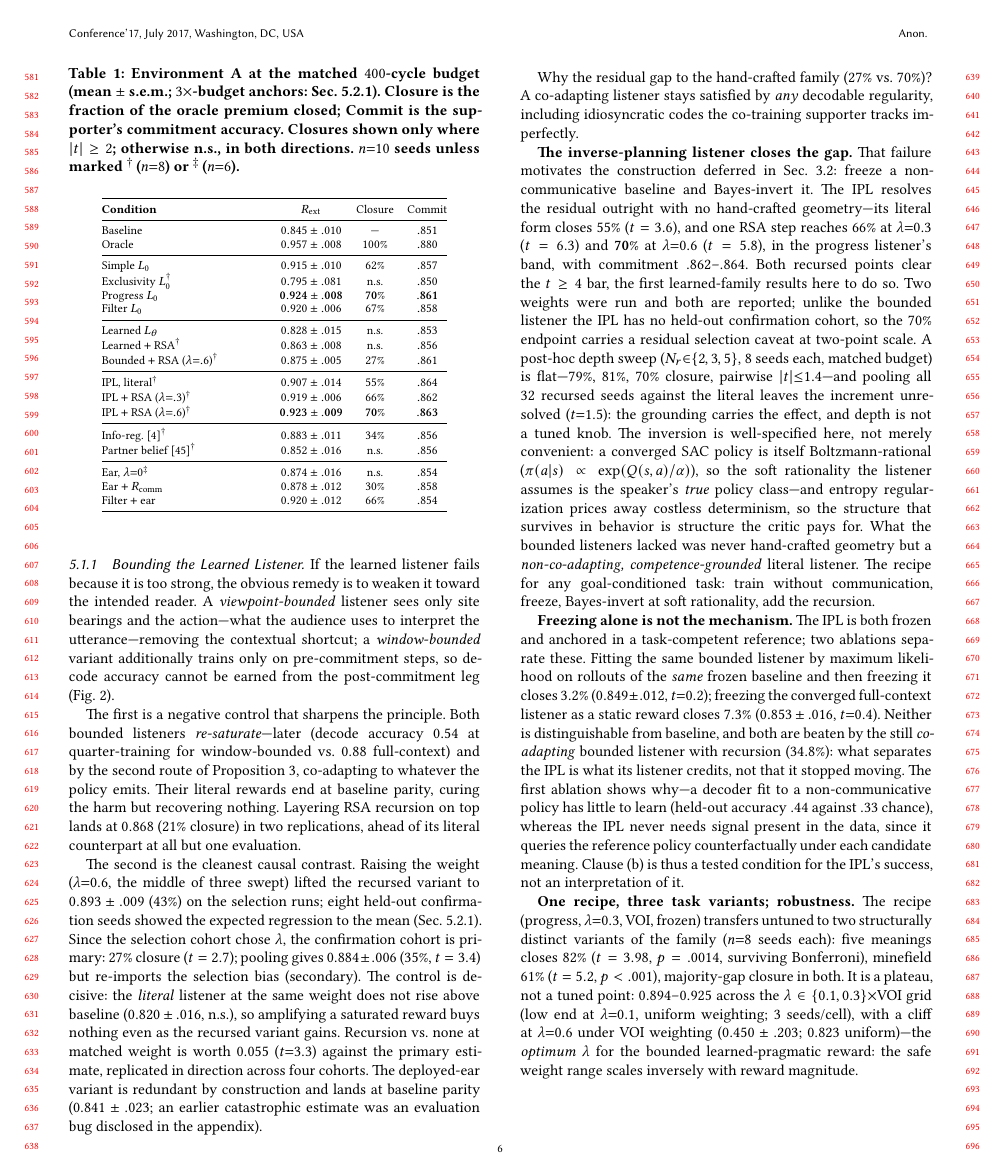
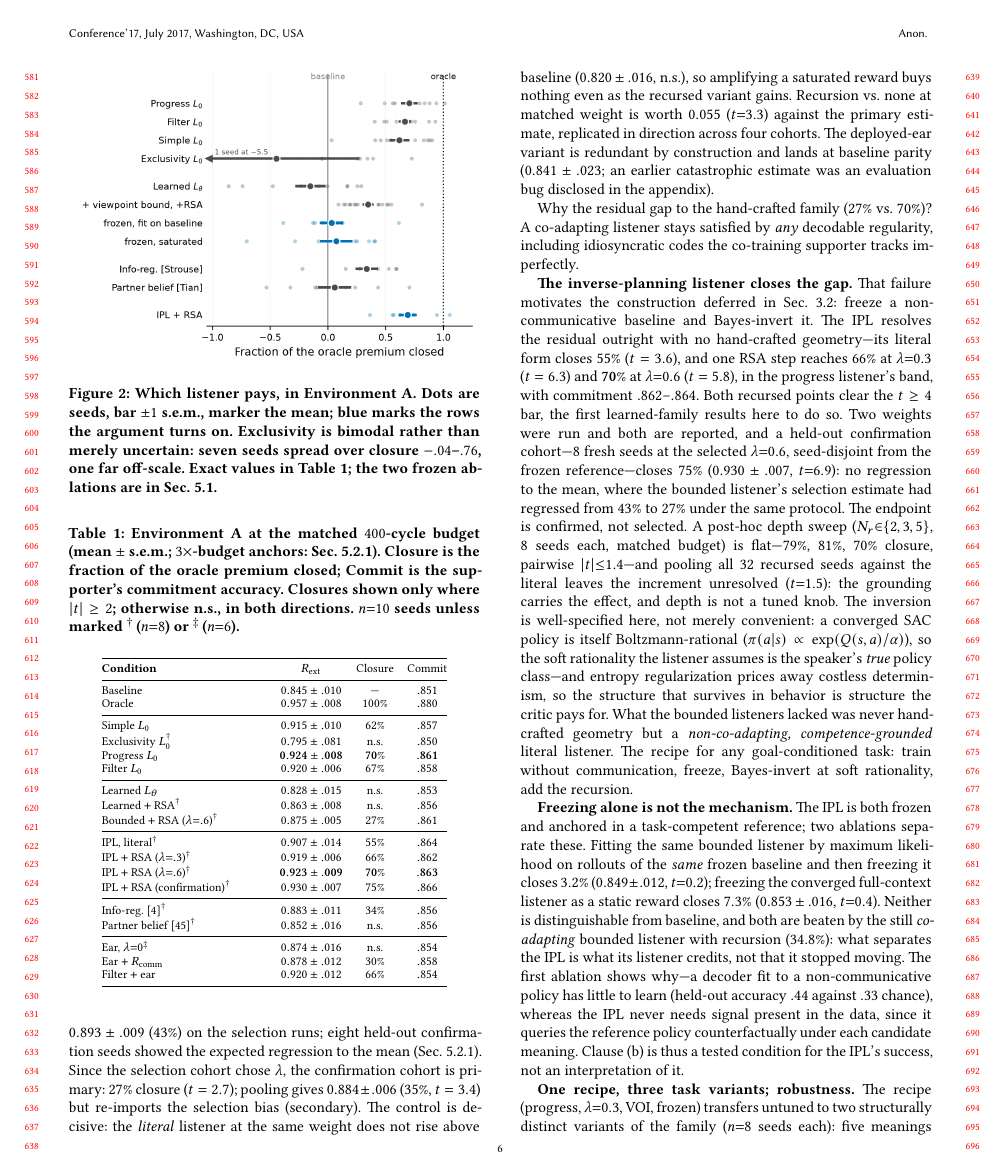
Before and after one commit to HenriLD/CommRL, a LaTeX paper (papers/Conference_Paper/aamas.tex): page 6 of 13. The pictures show the PDF file papers/Conference_Paper/aamas.pdf that the author committed with the source.

Commit message:
Placebo and confirmation cohort land, both decisively: content is the mechanism, the endpoint is real
Permuted-meaning placebo (8 fresh seeds): the progress reward with identical
density, magnitude profile, and VOI schedule but a per-episode random target
is net COSTLY (0.775+-.026, -63% of the premium, t=-2.6, commitment
unmoved). Densification cannot explain the gains; what the reward buys, only
meaning pays for. Joins the blind control in 5.1 and closes the confound
Limitations could previously only name.

IPL confirmation cohort (8 fresh seeds at the selected lambda, seed-disjoint
from the frozen reference): closes 75% (0.930+-.007, t=6.9) -- no regression
to the mean, where the bounded listener's 43% had regressed to 27% under the
same protocol. The residual-selection caveat is replaced by its resolution;
Table 1 gains the confirmation row; abstract and intro report the confirmed
endpoint.

All three referee items are now answered with experiments rather than
prose. Verified: 0 undefined refs, 0 rendered ??, clean compile.

```diff
--- a/papers/Conference_Paper/aamas.tex
+++ b/papers/Conference_Paper/aamas.tex
@@ -25,7 +25,7 @@
 
 \begin{abstract}
 \setlength{\emergencystretch}{2em}%
-Cooperative RL agents often fail because their intentions are illegible to partners, not because they act poorly. We study an intrinsic reward for legibility, imported from the Rational Speech Act (RSA) model of pragmatics via its structural correspondence with maximum-entropy RL: a listener's log-posterior over an agent's private state given its behavior, computed offline at no execution-time cost; its decisive design choice is which literal listener $L_0$ anchors it. Any listener makes the reward a variational bound on intent--behavior mutual information, and one that decodes confidently supplies little shaping gradient. On \emph{scout-support}, whose oracle-gap criterion certifies communication has task value, hand-crafted motion-grounded listeners close $61$--$82\%$ of the oracle premium (Welch $t\ge4$; the $82\%$ endpoint, $t{=}3.98$, survives Bonferroni). Learned listeners fail by succeeding: trained to convergence they decode any behavior, saturate and shape nothing, and bounding them to the partner's viewpoint does not help; RSA recursion recovers $27\%$ (held-out confirmation). The resolution is the \emph{inverse-planning listener}, which Bayes-inverts a frozen non-communicative baseline and closes $55$--$70\%$ ($t\ge3.6$), the same band as the best hand-crafted listener with no task-specific geometry. An ablation isolates why: two listeners read off the \emph{same} frozen policy diverge completely---$69\%$ closure versus none ($3.2\%$, n.s.)---depending only on whether the listener is \emph{queried counterfactually} across candidate meanings or \emph{fitted} to that policy's rollouts. Hence \emph{counterfactual anchoring}: score behavior against what a competent reference would do under each candidate meaning, not against a listener fitted to the speaker's own. We map where the effect holds and extend the reward to continuous meaning spaces and to an agent's own bottlenecked decision latent, whose behavioral readability it raises without altering its content (suggestive tier). Training $3\times$ past the evaluation budget then separates what the reward buys: the oracle premium is largely a learning-speed transient (settling $1.8\times$ smaller) and task capture declines with it ($72\%$ to $36\%$), while the readability gap the reward creates \emph{widens} in the paying listener's vocabulary---the no-incentive oracle drifting below baseline---and the signal is grounded rather than conventional: decoders fitted to one seed read every other seed, and a frozen-policy reader recovers $90$--$97\%$ of what any fitted one finds. The dissociation survives the asymptote---every grounded anchor keeps a converged gain, the co-adapting listener keeps none---and what the reward durably purchases is legible behavior.
+Cooperative RL agents often fail because their intentions are illegible to partners, not because they act poorly. We study an intrinsic reward for legibility, imported from the Rational Speech Act (RSA) model of pragmatics via its structural correspondence with maximum-entropy RL: a listener's log-posterior over an agent's private state given its behavior, computed offline at no execution-time cost; its decisive design choice is which literal listener $L_0$ anchors it. Any listener makes the reward a variational bound on intent--behavior mutual information, and one that decodes confidently supplies little shaping gradient. On \emph{scout-support}, whose oracle-gap criterion certifies communication has task value, hand-crafted motion-grounded listeners close $61$--$82\%$ of the oracle premium (Welch $t\ge4$; the $82\%$ endpoint, $t{=}3.98$, survives Bonferroni). Learned listeners fail by succeeding: trained to convergence they decode any behavior, saturate and shape nothing, and bounding them to the partner's viewpoint does not help; RSA recursion recovers $27\%$ (held-out confirmation). The resolution is the \emph{inverse-planning listener}, which Bayes-inverts a frozen non-communicative baseline and closes $55$--$70\%$ ($t\ge3.6$; a held-out confirmation cohort reproduces the endpoint at $75\%$), the same band as the best hand-crafted listener with no task-specific geometry. An ablation isolates why: two listeners read off the \emph{same} frozen policy diverge completely---$69\%$ closure versus none ($3.2\%$, n.s.)---depending only on whether the listener is \emph{queried counterfactually} across candidate meanings or \emph{fitted} to that policy's rollouts. Hence \emph{counterfactual anchoring}: score behavior against what a competent reference would do under each candidate meaning, not against a listener fitted to the speaker's own. We map where the effect holds and extend the reward to continuous meaning spaces and to an agent's own bottlenecked decision latent, whose behavioral readability it raises without altering its content (suggestive tier). Training $3\times$ past the evaluation budget then separates what the reward buys: the oracle premium is largely a learning-speed transient (settling $1.8\times$ smaller) and task capture declines with it ($72\%$ to $36\%$), while the readability gap the reward creates \emph{widens} in the paying listener's vocabulary---the no-incentive oracle drifting below baseline---and the signal is grounded rather than conventional: decoders fitted to one seed read every other seed, and a frozen-policy reader recovers $90$--$97\%$ of what any fitted one finds. The dissociation survives the asymptote---every grounded anchor keeps a converged gain, the co-adapting listener keeps none---and what the reward durably purchases is legible behavior.
 \end{abstract}
 
 \begin{CCSXML}
@@ -49,7 +49,7 @@ In cooperative multi-agent reinforcement learning (MARL), success depends not on
 
 We study an intrinsic reward $\Rcomm$ for communicative clarity, modelling an observer that reasons pragmatically about \emph{why} the agent chose its action over the alternatives \cite{goodman2016pragmatic}. Any such observer rests on a \emph{literal listener} $L_0$: the common ground fixing how behavior is read absent pragmatic reasoning. This choice decides whether legibility rewards help or hurt, and it fails at both extremes: a hand-crafted $L_0$ can be misaligned with what the policy can express, buying costly signaling no observer decodes, while a learned $L_0$ guarantees decodability but, trained to convergence, decodes \emph{everything} and demands nothing, its reward saturating as a gradient-saturation bound formalizes. Mapping the productive region between is this paper's empirical core.
 
-\textbf{(1) A pragmatic derivation, with theory locating the listener space.} Max-Ent RL and RSA are both softmax choice models, a correspondence that imports the RSA listener value as an offline, CTDE-compatible intrinsic reward (purely communicative models such as CRSA \cite{estienne2025collaborative} occupy the myopic corner of the same objective). \emph{Any} listener makes the expected reward a variational lower bound on $I(M;S,A)$, which ML training merely tightens \cite{strouse2018learning,eysenbach2019diversity}; a \emph{gradient-saturation} bound shows a confident decoder shapes correspondingly little---the tightest bound can be the worst reward---and a \emph{vocabulary-restriction} proposition shows a listener factoring through reader-computable statistics pays only for codes the reader can extract. Both follow from how the listener is built rather than being imposed on it: a listener \emph{fitted} to the speaker's behavior decodes through context the reader never sees, whereas one \emph{queried counterfactually} across candidate meanings moves only with what the action discriminates. We call this \emph{counterfactual anchoring}. \textbf{(2) An evaluation protocol.} The \emph{oracle-gap} criterion adapts the Dec-POMDP value-of-communication gap \cite{pynadath2002communicative,goldman2003optimizing,oliehoek2016concise} into an admission gate for deep-MARL benchmarks; \emph{scout-support} makes task-optimal motion uninformative exactly when information is needed; a blind-partner control separates communication from shaping; and a documented pre-convergence hazard shows why converged budgets are non-negotiable for co-adaptive measures---and, at $3\times$ that budget, that orderings stabilize long before magnitudes: the premium itself is largely a learning-speed transient whose durable residue is legibility (Sec.~\ref{ssec:results_dynamics}). \textbf{(3) An empirical map and a constructive recipe.} Hand-crafted motion-grounded listeners close $61$--$82\%$ of the premium (Welch $t\ge4$, frozen hyperparameters, three variants); co-adapting learned listeners saturate and shape nothing even under input and window bounds, RSA recursion restoring a quarter; and the \emph{inverse-planning listener}---a Boltzmann observer self-instantiated from a frozen non-communicative baseline---closes $55$--$70\%$ ($t\ge3.6$), the same band as the best hand-crafted listener, with no task-specific geometry. Premium-vs-cost sweeps yield a proportionality regularity with characterized failure modes; on a continuous meaning space the literal listener stays inert and the recursion's advantage never reverses sign while premiums shrink. \textbf{(4) Legible latents: meanings discovered, not specified.} Routing private observation through a variational bottleneck and aiming the particle recursion at the agent's \emph{own} decision latent yields, to our knowledge, the first oracle-certified premium for exposing a \emph{learned} latent the designer never specified---task pressure selects its content, decoy-verified---while the reward raises its behavioral readability ($I(Z;\text{beh})$ up, $t{\approx}4.6$) and leaves content and private budget unchanged. Premium and protocol are certified; closures here are suggestive-tier.
+\textbf{(1) A pragmatic derivation, with theory locating the listener space.} Max-Ent RL and RSA are both softmax choice models, a correspondence that imports the RSA listener value as an offline, CTDE-compatible intrinsic reward (purely communicative models such as CRSA \cite{estienne2025collaborative} occupy the myopic corner of the same objective). \emph{Any} listener makes the expected reward a variational lower bound on $I(M;S,A)$, which ML training merely tightens \cite{strouse2018learning,eysenbach2019diversity}; a \emph{gradient-saturation} bound shows a confident decoder shapes correspondingly little---the tightest bound can be the worst reward---and a \emph{vocabulary-restriction} proposition shows a listener factoring through reader-computable statistics pays only for codes the reader can extract. Both follow from how the listener is built rather than being imposed on it: a listener \emph{fitted} to the speaker's behavior decodes through context the reader never sees, whereas one \emph{queried counterfactually} across candidate meanings moves only with what the action discriminates. We call this \emph{counterfactual anchoring}. \textbf{(2) An evaluation protocol.} The \emph{oracle-gap} criterion adapts the Dec-POMDP value-of-communication gap \cite{pynadath2002communicative,goldman2003optimizing,oliehoek2016concise} into an admission gate for deep-MARL benchmarks; \emph{scout-support} makes task-optimal motion uninformative exactly when information is needed; a blind-partner control separates communication from shaping; and a documented pre-convergence hazard shows why converged budgets are non-negotiable for co-adaptive measures---and, at $3\times$ that budget, that orderings stabilize long before magnitudes: the premium itself is largely a learning-speed transient whose durable residue is legibility (Sec.~\ref{ssec:results_dynamics}). \textbf{(3) An empirical map and a constructive recipe.} Hand-crafted motion-grounded listeners close $61$--$82\%$ of the premium (Welch $t\ge4$, frozen hyperparameters, three variants); co-adapting learned listeners saturate and shape nothing even under input and window bounds, RSA recursion restoring a quarter; and the \emph{inverse-planning listener}---a Boltzmann observer self-instantiated from a frozen non-communicative baseline---closes $55$--$70\%$ ($t\ge3.6$, confirmation cohort $75\%$), the same band as the best hand-crafted listener, with no task-specific geometry. Premium-vs-cost sweeps yield a proportionality regularity with characterized failure modes; on a continuous meaning space the literal listener stays inert and the recursion's advantage never reverses sign while premiums shrink. \textbf{(4) Legible latents: meanings discovered, not specified.} Routing private observation through a variational bottleneck and aiming the particle recursion at the agent's \emph{own} decision latent yields, to our knowledge, the first oracle-certified premium for exposing a \emph{learned} latent the designer never specified---task pressure selects its content, decoy-verified---while the reward raises its behavioral readability ($I(Z;\text{beh})$ up, $t{\approx}4.6$) and leaves content and private budget unchanged. Premium and protocol are certified; closures here are suggestive-tier.
 
 \section{Related Work}
 \label{sec:related}
@@ -216,6 +216,7 @@ Bounded $+$ RSA ($\lambda{=}.6$)$^\dagger$ & $0.875\pm.005$ & $27\%$ & $.861$ \\
 IPL, literal$^\dagger$ & $0.907\pm.014$ & $55\%$ & $.864$ \\
 IPL $+$ RSA ($\lambda{=}.3$)$^\dagger$ & $0.919\pm.006$ & $66\%$ & $.862$ \\
 IPL $+$ RSA ($\lambda{=}.6$)$^\dagger$ & $\mathbf{0.923\pm.009}$ & $\mathbf{70\%}$ & $\mathbf{.863}$ \\
+IPL $+$ RSA (confirmation)$^\dagger$ & $0.930\pm.007$ & $75\%$ & $.866$ \\
 \midrule
 Info-reg.\ \cite{strouse2018learning}$^\dagger$ & $0.883\pm.011$ & $34\%$ & $.856$ \\
 Partner belief \cite{tian2020implicit}$^\dagger$ & $0.852\pm.016$ & n.s. & $.856$ \\
@@ -238,7 +239,7 @@ The second is the cleanest causal contrast. Raising the weight ($\lambda{=}0.6$,
 
 Why the residual gap to the hand-crafted family ($27\%$ vs.\ $70\%$)? A co-adapting listener stays satisfied by \emph{any} decodable regularity, including idiosyncratic codes the co-training supporter tracks imperfectly.
 
-\textbf{The inverse-planning listener closes the gap.} That failure motivates the construction deferred in Sec.~\ref{ssec:listeners}: freeze a non-communicative baseline and Bayes-invert it. The IPL resolves the residual outright with no hand-crafted geometry---its literal form closes $55\%$ ($t=3.6$), and one RSA step reaches $66\%$ at $\lambda{=}0.3$ ($t=6.3$) and $\mathbf{70\%}$ at $\lambda{=}0.6$ ($t=5.8$), in the progress listener's band, with commitment $.862$--$.864$. Both recursed points clear the $t\ge4$ bar, the first learned-family results here to do so. Two weights were run and both are reported; unlike the bounded listener the IPL has no held-out confirmation cohort, so the $70\%$ endpoint carries a residual selection caveat at two-point scale. A post-hoc depth sweep ($N_r{\in}{\{}2,3,5{\}}$, 8 seeds each, matched budget) is flat---$79\%$, $81\%$, $70\%$ closure, pairwise $|t|{\le}1.4$---and pooling all 32 recursed seeds against the literal leaves the increment unresolved ($t{=}1.5$): the grounding carries the effect, and depth is not a tuned knob. The inversion is well-specified here, not merely convenient: a converged SAC policy is itself Boltzmann-rational ($\pi(a|s)\propto\exp(Q(s,a)/\alpha)$), so the soft rationality the listener assumes is the speaker's \emph{true} policy class---and entropy regularization prices away costless determinism, so the structure that survives in behavior is structure the critic pays for. What the bounded listeners lacked was never hand-crafted geometry but a \emph{non-co-adapting, competence-grounded} literal listener. The recipe for any goal-conditioned task: train without communication, freeze, Bayes-invert at soft rationality, add the recursion.
+\textbf{The inverse-planning listener closes the gap.} That failure motivates the construction deferred in Sec.~\ref{ssec:listeners}: freeze a non-communicative baseline and Bayes-invert it. The IPL resolves the residual outright with no hand-crafted geometry---its literal form closes $55\%$ ($t=3.6$), and one RSA step reaches $66\%$ at $\lambda{=}0.3$ ($t=6.3$) and $\mathbf{70\%}$ at $\lambda{=}0.6$ ($t=5.8$), in the progress listener's band, with commitment $.862$--$.864$. Both recursed points clear the $t\ge4$ bar, the first learned-family results here to do so. Two weights were run and both are reported, and a held-out confirmation cohort---8 fresh seeds at the selected $\lambda{=}0.6$, seed-disjoint from the frozen reference---closes $75\%$ ($0.930\pm.007$, $t{=}6.9$): no regression to the mean, where the bounded listener's selection estimate had regressed from $43\%$ to $27\%$ under the same protocol. The endpoint is confirmed, not selected. A post-hoc depth sweep ($N_r{\in}{\{}2,3,5{\}}$, 8 seeds each, matched budget) is flat---$79\%$, $81\%$, $70\%$ closure, pairwise $|t|{\le}1.4$---and pooling all 32 recursed seeds against the literal leaves the increment unresolved ($t{=}1.5$): the grounding carries the effect, and depth is not a tuned knob. The inversion is well-specified here, not merely convenient: a converged SAC policy is itself Boltzmann-rational ($\pi(a|s)\propto\exp(Q(s,a)/\alpha)$), so the soft rationality the listener assumes is the speaker's \emph{true} policy class---and entropy regularization prices away costless determinism, so the structure that survives in behavior is structure the critic pays for. What the bounded listeners lacked was never hand-crafted geometry but a \emph{non-co-adapting, competence-grounded} literal listener. The recipe for any goal-conditioned task: train without communication, freeze, Bayes-invert at soft rationality, add the recursion.
 
 \textbf{Freezing alone is not the mechanism.} The IPL is both frozen and anchored in a task-competent reference; two ablations separate these. Fitting the same bounded listener by maximum likelihood on rollouts of the \emph{same} frozen baseline and then freezing it closes $3.2\%$ ($0.849\pm.012$, $t{=}0.2$); freezing the converged full-context listener as a static reward closes $7.3\%$ ($0.853\pm.016$, $t{=}0.4$). Neither is distinguishable from baseline, and both are beaten by the still \emph{co-adapting} bounded listener with recursion ($34.8\%$): what separates the IPL is what its listener credits, not that it stopped moving. The first ablation shows why---a decoder fit to a non-communicative policy has little to learn (held-out accuracy $.44$ against $.33$ chance), whereas the IPL never needs signal present in the data, since it queries the reference policy counterfactually under each candidate meaning. Clause (b) is thus a tested condition for the IPL's success, not an interpretation of it.
 
```
Also changed, not shown: papers/Conference_Paper/aamas.pdf, papers/Conference_Paper/aamas.tex (4 more changed lines).
